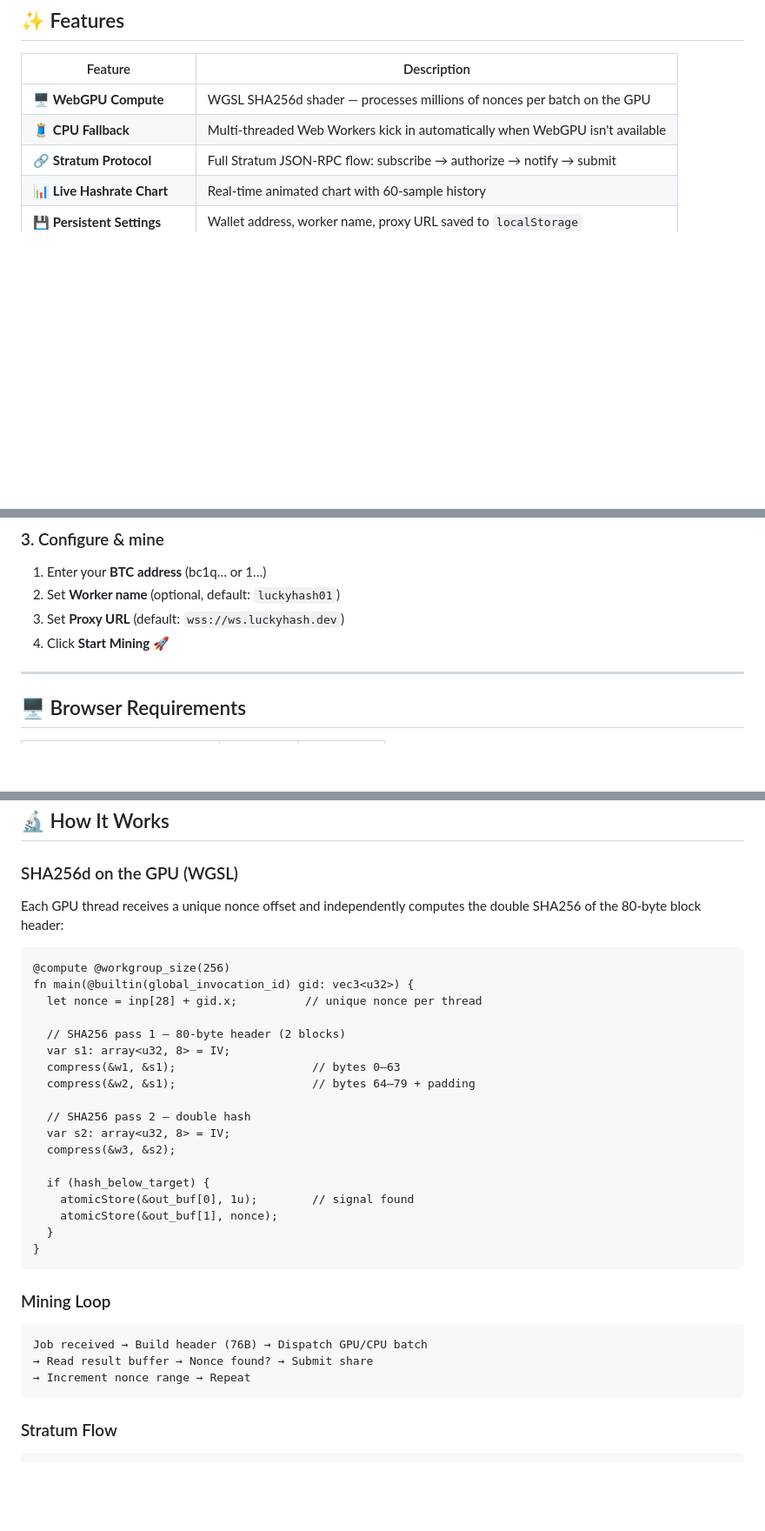
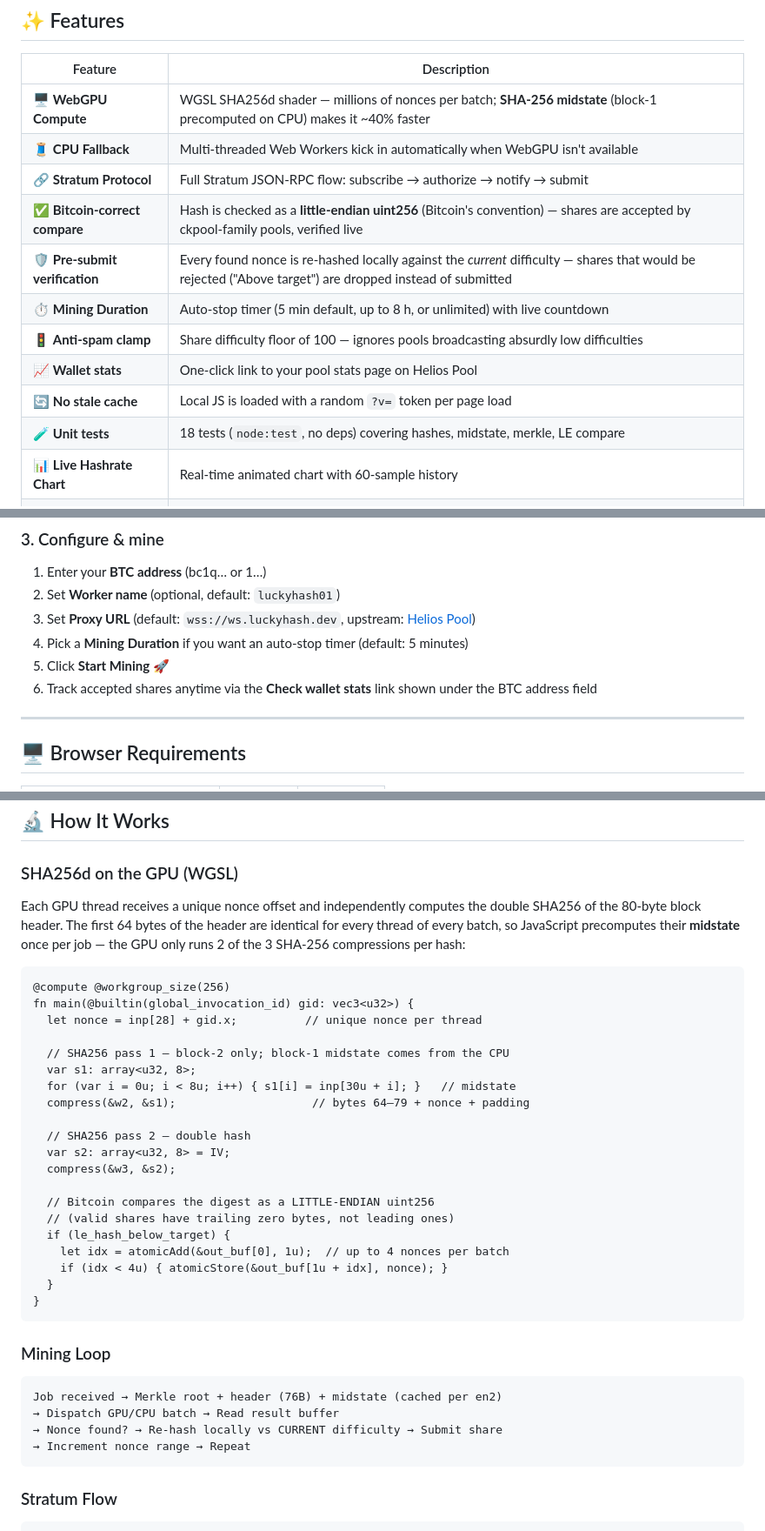
Before and after one commit to dungvn3000/luckyhash, a Markdown page: README.md, 3 parts joined by grey strips. Shown at 87% size. Rendered like a GitHub page; blank space fills up the shorter version.

Commit message:
docs: update README for recent features
Midstate GPU optimization, Bitcoin little-endian share comparison,
pre-submit verification, Mining Duration auto-stop, anti-spam diff-100
clamp, Helios Pool upstream + wallet stats link, cache-busting, and the
unit test suite.

````diff
--- a/README.md
+++ b/README.md
@@ -14,9 +14,16 @@
 
 | Feature | Description |
 |---------|-------------|
-| 🖥️ **WebGPU Compute** | WGSL SHA256d shader — processes millions of nonces per batch on the GPU |
+| 🖥️ **WebGPU Compute** | WGSL SHA256d shader — millions of nonces per batch; **SHA-256 midstate** (block-1 precomputed on CPU) makes it ~40% faster |
 | 🧵 **CPU Fallback** | Multi-threaded Web Workers kick in automatically when WebGPU isn't available |
 | 🔗 **Stratum Protocol** | Full Stratum JSON-RPC flow: subscribe → authorize → notify → submit |
+| ✅ **Bitcoin-correct compare** | Hash is checked as a **little-endian uint256** (Bitcoin's convention) — shares are accepted by ckpool-family pools, verified live |
+| 🛡️ **Pre-submit verification** | Every found nonce is re-hashed locally against the *current* difficulty — shares that would be rejected ("Above target") are dropped instead of submitted |
+| ⏱️ **Mining Duration** | Auto-stop timer (5 min default, up to 8 h, or unlimited) with live countdown |
+| 🚦 **Anti-spam clamp** | Share difficulty floor of 100 — ignores pools broadcasting absurdly low difficulties |
+| 📈 **Wallet stats** | One-click link to your pool stats page on Helios Pool |
+| 🔄 **No stale cache** | Local JS is loaded with a random `?v=` token per page load |
+| 🧪 **Unit tests** | 18 tests (`node:test`, no deps) covering hashes, midstate, merkle, LE compare |
 | 📊 **Live Hashrate Chart** | Real-time animated chart with 60-sample history |
 | 💾 **Persistent Settings** | Wallet address, worker name, proxy URL saved to `localStorage` |
 | 🎨 **Bootstrap 5 + Alpine.js** | Dark-mode glassmorphism UI with reactive bindings |
@@ -80,8 +87,10 @@ node --test tests/miner.test.js
 
 1. Enter your **BTC address** (bc1q… or 1…)
 2. Set **Worker name** (optional, default: `luckyhash01`)
-3. Set **Proxy URL** (default: `wss://ws.luckyhash.dev`)
-4. Click **Start Mining** 🚀
+3. Set **Proxy URL** (default: `wss://ws.luckyhash.dev`, upstream: [Helios Pool](https://heliospool.com/))
+4. Pick a **Mining Duration** if you want an auto-stop timer (default: 5 minutes)
+5. Click **Start Mining** 🚀
+6. Track accepted shares anytime via the **Check wallet stats** link shown under the BTC address field
 
 ---
 
@@ -122,25 +131,27 @@ All settings persist across sessions via `localStorage`.
 
 ### SHA256d on the GPU (WGSL)
 
-Each GPU thread receives a unique nonce offset and independently computes the double SHA256 of the 80-byte block header:
+Each GPU thread receives a unique nonce offset and independently computes the double SHA256 of the 80-byte block header. The first 64 bytes of the header are identical for every thread of every batch, so JavaScript precomputes their **midstate** once per job — the GPU only runs 2 of the 3 SHA-256 compressions per hash:
 
 ```wgsl
 @compute @workgroup_size(256)
 fn main(@builtin(global_invocation_id) gid: vec3<u32>) {
   let nonce = inp[28] + gid.x;          // unique nonce per thread
 
-  // SHA256 pass 1 — 80-byte header (2 blocks)
-  var s1: array<u32, 8> = IV;
-  compress(&w1, &s1);                    // bytes 0–63
-  compress(&w2, &s1);                    // bytes 64–79 + padding
+  // SHA256 pass 1 — block-2 only; block-1 midstate comes from the CPU
+  var s1: array<u32, 8>;
+  for (var i = 0u; i < 8u; i++) { s1[i] = inp[30u + i]; }   // midstate
+  compress(&w2, &s1);                    // bytes 64–79 + nonce + padding
 
   // SHA256 pass 2 — double hash
   var s2: array<u32, 8> = IV;
   compress(&w3, &s2);
 
-  if (hash_below_target) {
-    atomicStore(&out_buf[0], 1u);        // signal found
-    atomicStore(&out_buf[1], nonce);
+  // Bitcoin compares the digest as a LITTLE-ENDIAN uint256
+  // (valid shares have trailing zero bytes, not leading ones)
+  if (le_hash_below_target) {
+    let idx = atomicAdd(&out_buf[0], 1u);  // up to 4 nonces per batch
+    if (idx < 4u) { atomicStore(&out_buf[1u + idx], nonce); }
   }
 }
 ```
@@ -148,8 +159,9 @@ fn main(@builtin(global_invocation_id) gid: vec3<u32>) {
 ### Mining Loop
 
 ```
-Job received → Build header (76B) → Dispatch GPU/CPU batch
-→ Read result buffer → Nonce found? → Submit share
+Job received → Merkle root + header (76B) + midstate (cached per en2)
+→ Dispatch GPU/CPU batch → Read result buffer
+→ Nonce found? → Re-hash locally vs CURRENT difficulty → Submit share
 → Increment nonce range → Repeat
 ```
 
````
Also changed, not shown: other parts of README.md (+4 -1 lines).
